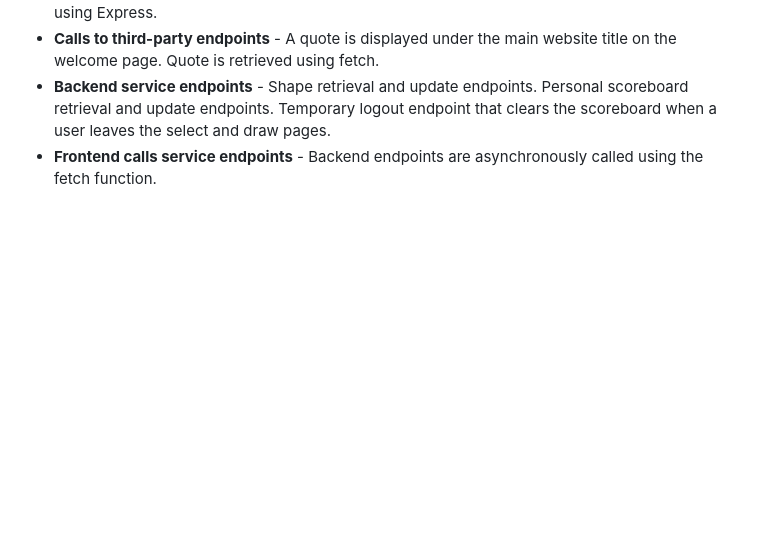
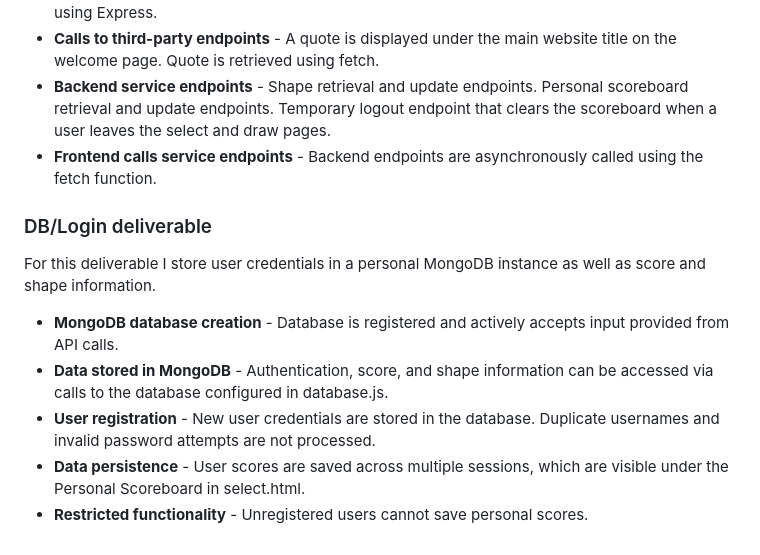
Before and after one commit to KennionBYUCS/startup, a Markdown page: README.md, the part around the change. Rendered like a GitHub page; blank space fills up the shorter version.

```diff
--- a/README.md
+++ b/README.md
@@ -81,3 +81,12 @@ For this deliverable I added backend endpoints that manages the personal scorebo
 - **Calls to third-party endpoints** - A quote is displayed under the main website title on the welcome page. Quote is retrieved using fetch.
 - **Backend service endpoints** - Shape retrieval and update endpoints. Personal scoreboard retrieval and update endpoints. Temporary logout endpoint that clears the scoreboard when a user leaves the select and draw pages.
 - **Frontend calls service endpoints** - Backend endpoints are asynchronously called using the fetch function.
+
+### DB/Login deliverable
+For this deliverable I store user credentials in a personal MongoDB instance as well as score and shape information.
+
+- **MongoDB database creation** - Database is registered and actively accepts input provided from API calls.
+- **Data stored in MongoDB** - Authentication, score, and shape information can be accessed via calls to the database configured in database.js.
+- **User registration** - New user credentials are stored in the database. Duplicate usernames and invalid password attempts are not processed.
+- **Data persistence** - User scores are saved across multiple sessions, which are visible under the Personal Scoreboard in select.html.
+- **Restricted functionality** - Unregistered users cannot save personal scores.
```
